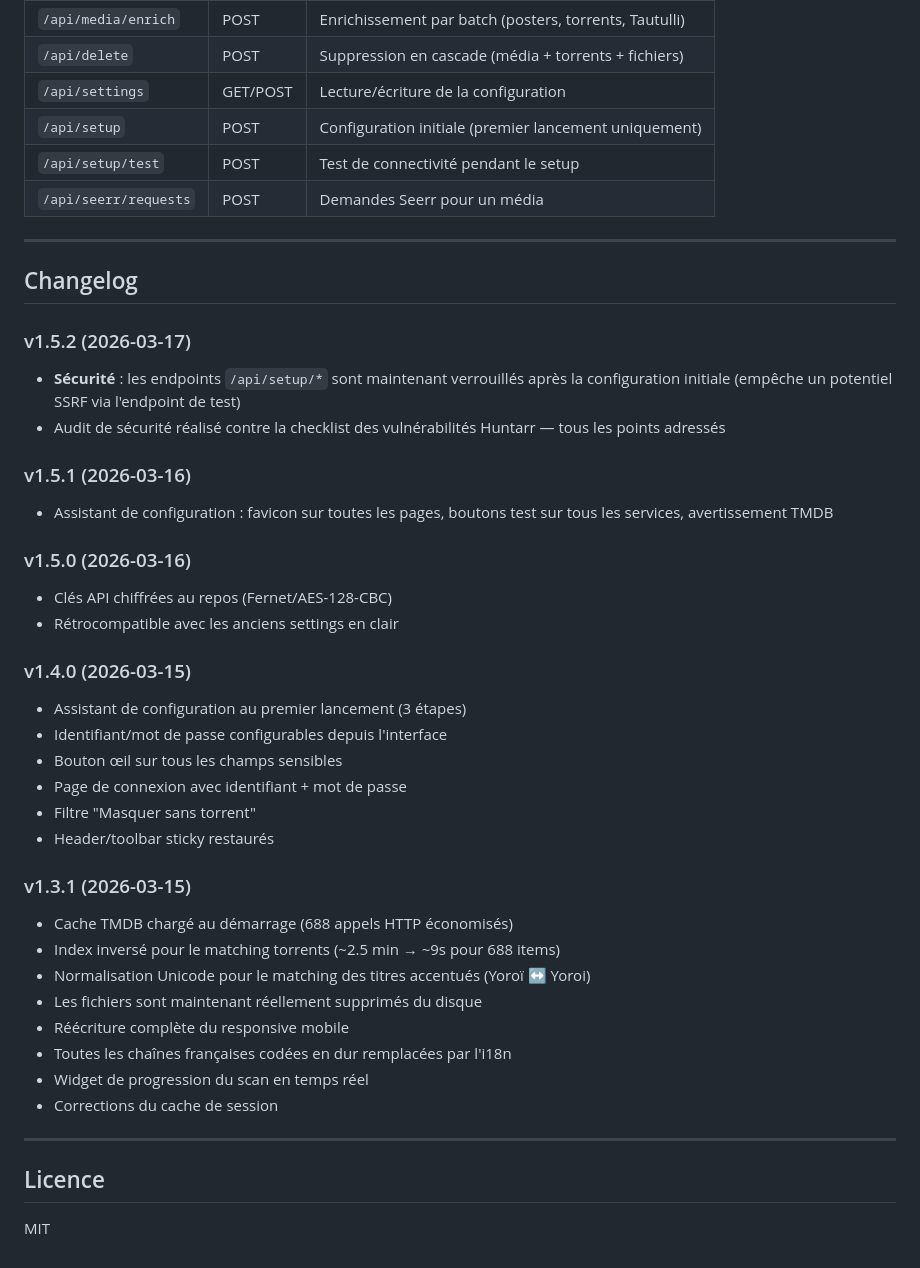
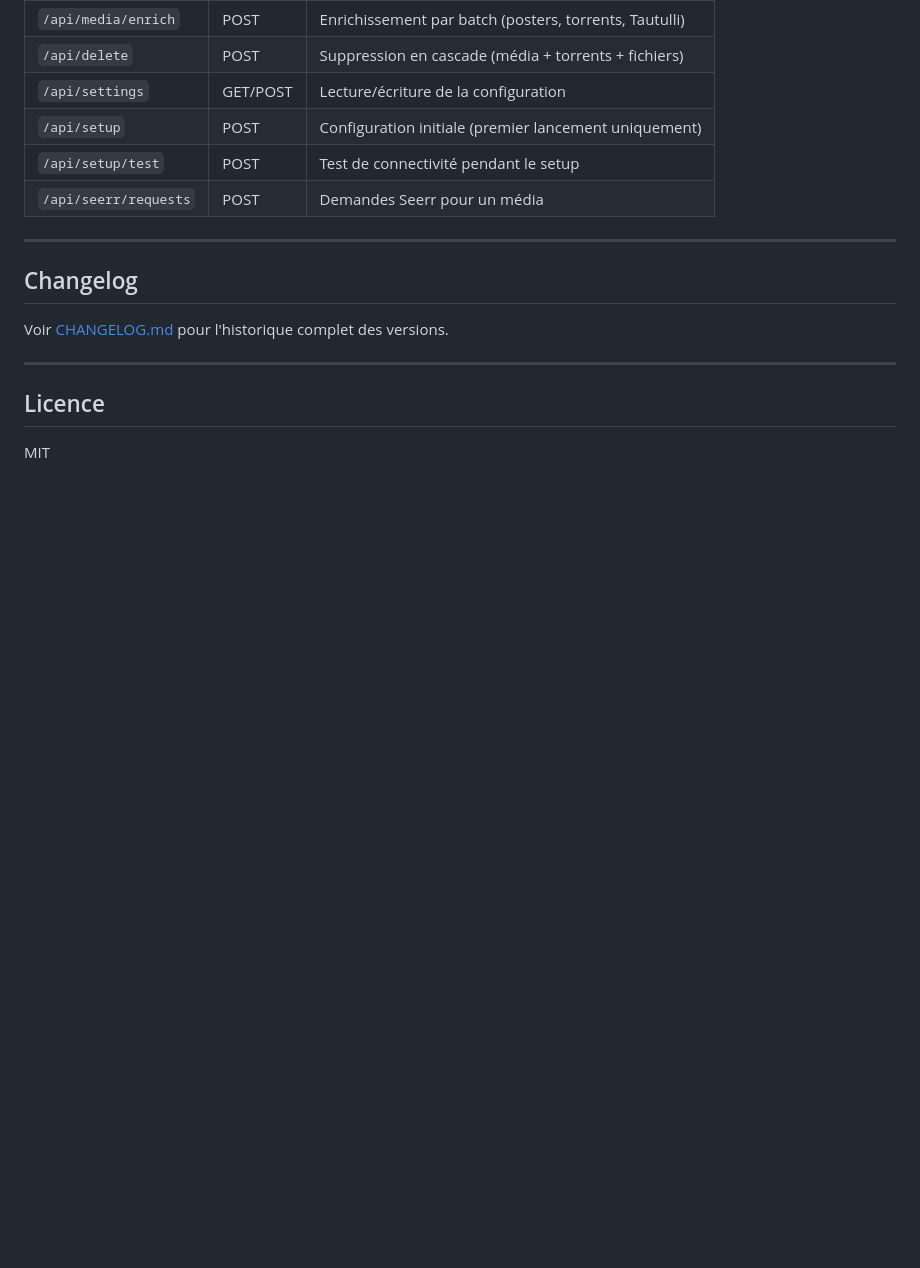
Before and after one commit to Matt-uSk/removarr, a Markdown page: README.fr.md, the part around the change. GitHub-like rendering; blank space fills up the shorter version.

Commit message:
v1.5.2 — separate CHANGELOG.md

```diff
--- a/README.fr.md
+++ b/README.fr.md
@@ -193,34 +193,7 @@ Monter un volume sur `/data` :
 
 ## Changelog
 
-### v1.5.2 (2026-03-17)
-- **Sécurité** : les endpoints `/api/setup/*` sont maintenant verrouillés après la configuration initiale (empêche un potentiel SSRF via l'endpoint de test)
-- Audit de sécurité réalisé contre la checklist des vulnérabilités Huntarr — tous les points adressés
-
-### v1.5.1 (2026-03-16)
-- Assistant de configuration : favicon sur toutes les pages, boutons test sur tous les services, avertissement TMDB
-
-### v1.5.0 (2026-03-16)
-- Clés API chiffrées au repos (Fernet/AES-128-CBC)
-- Rétrocompatible avec les anciens settings en clair
-
-### v1.4.0 (2026-03-15)
-- Assistant de configuration au premier lancement (3 étapes)
-- Identifiant/mot de passe configurables depuis l'interface
-- Bouton œil sur tous les champs sensibles
-- Page de connexion avec identifiant + mot de passe
-- Filtre "Masquer sans torrent"
-- Header/toolbar sticky restaurés
-
-### v1.3.1 (2026-03-15)
-- Cache TMDB chargé au démarrage (688 appels HTTP économisés)
-- Index inversé pour le matching torrents (~2.5 min → ~9s pour 688 items)
-- Normalisation Unicode pour le matching des titres accentués (Yoroï ↔ Yoroi)
-- Les fichiers sont maintenant réellement supprimés du disque
-- Réécriture complète du responsive mobile
-- Toutes les chaînes françaises codées en dur remplacées par l'i18n
-- Widget de progression du scan en temps réel
-- Corrections du cache de session
+Voir [CHANGELOG.md](CHANGELOG.md) pour l'historique complet des versions.
 
 ---
 
```
Also changed, not shown: CHANGELOG.md (added, +70 -0 lines), README.md (+1 -28 lines).
